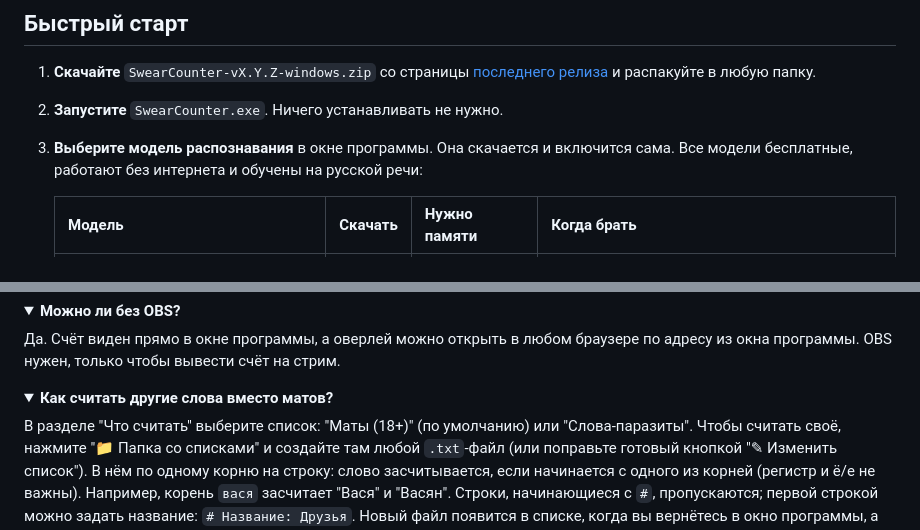
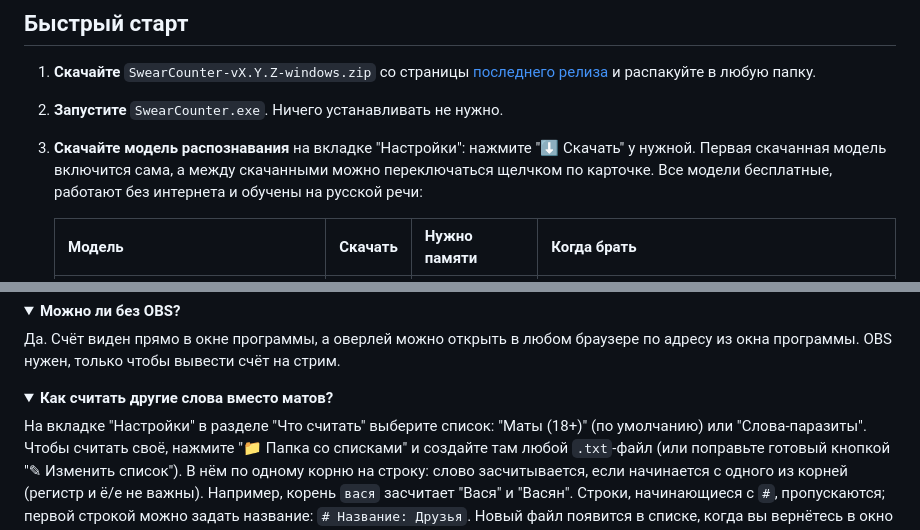
Before and after one commit to vvallikk/SwearCounter, a Markdown page: README.md, 2 parts joined by grey strips. Drawn GitHub-style; folded sections open.

```diff
--- a/README.md
+++ b/README.md
@@ -111,7 +116,8 @@
 1. **Скачайте** `SwearCounter-vX.Y.Z-windows.zip` со страницы
    [последнего релиза](https://github.com/vvallikk/SwearCounter/releases/latest) и распакуйте в любую папку.
 2. **Запустите** `SwearCounter.exe`. Ничего устанавливать не нужно.
-3. **Выберите модель распознавания** в окне программы. Она скачается и включится сама.
+3. **Скачайте модель распознавания** на вкладке "Настройки": нажмите "⬇ Скачать" у нужной.
+   Первая скачанная модель включится сама, а между скачанными можно переключаться щелчком по карточке.
    Все модели бесплатные, работают без интернета и обучены на русской речи:
 
    | Модель                              | Скачать | Нужно памяти | Когда брать                                        |
@@ -176,7 +182,7 @@
 <details>
 <summary><b>Как считать другие слова вместо матов?</b></summary>
 
-В разделе "Что считать" выберите список: "Маты (18+)" (по умолчанию) или "Слова-паразиты".
+На вкладке "Настройки" в разделе "Что считать" выберите список: "Маты (18+)" (по умолчанию) или "Слова-паразиты".
 Чтобы считать своё, нажмите "📁 Папка со списками" и создайте там любой `.txt`-файл
 (или поправьте готовый кнопкой "✎ Изменить список"). В нём по одному корню на строку:
 слово засчитывается, если начинается с одного из корней (регистр и ё/е не важны).
```
Also changed, not shown: other parts of README.md (+34 -4 lines).
